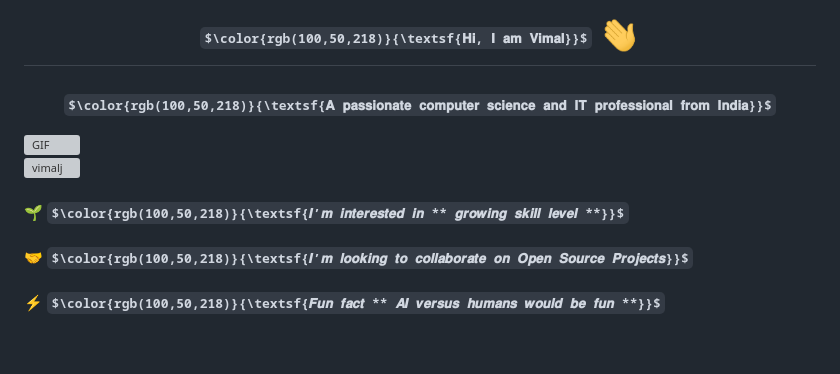
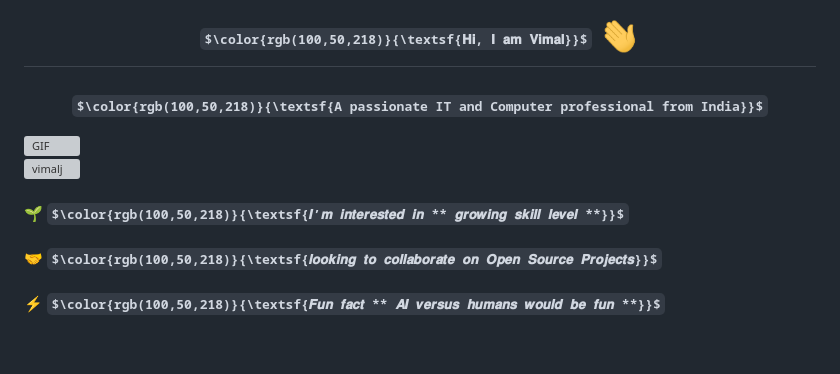
Before and after one commit to vimalj/vimal, a Markdown page: README.md, the part around the change. GitHub-like rendering; some formulas as TeX source; grey boxes are pictures that could not be loaded.

```diff
--- a/README.md
+++ b/README.md
@@ -7,7 +7,7 @@ $\color{rgb(100,50,218)}{\textsf{𝐇𝐞𝐥𝐥𝐨 𝐖𝐨𝐫𝐥𝐝!}}$
 </marquee>
 
 <h1 align="center">  $\color{rgb(100,50,218)}{\textsf{𝐇𝐢, 𝐈 𝐚𝐦 𝐕𝐢𝐦𝐚𝐥}}$ <img src="GIF/Hi.gif" width="40" />  </h1>
-<h3 align="center"><I></I> $\color{rgb(100,50,218)}{\textsf{𝐀 𝐩𝐚𝐬𝐬𝐢𝐨𝐧𝐚𝐭𝐞 𝐜𝐨𝐦𝐩𝐮𝐭𝐞𝐫 𝐬𝐜𝐢𝐞𝐧𝐜𝐞 𝐚𝐧𝐝 𝐈𝐓 𝐩𝐫𝐨𝐟𝐞𝐬𝐬𝐢𝐨𝐧𝐚𝐥 𝐟𝐫𝐨𝐦 𝐈𝐧𝐝𝐢𝐚}}$ </I></h3>
+<h3 align="center"><I></I> $\color{rgb(100,50,218)}{\textsf{A passionate IT and Computer professional from India}}$ </I></h3>
 
 <img align="right" height="300" width="400" alt="GIF" src="https://raw.githubusercontent.com/vimalj/vimalj/master/GIF/mygif.gif">
 
@@ -15,7 +15,7 @@ $\color{rgb(100,50,218)}{\textsf{𝐇𝐞𝐥𝐥𝐨 𝐖𝐨𝐫𝐥𝐝!}}$
 
 <h4>🌱 $\color{rgb(100,50,218)}{\textsf{𝑰’𝒎 𝒊𝒏𝒕𝒆𝒓𝒆𝒔𝒕𝒆𝒅 𝒊𝒏 ** 𝒈𝒓𝒐𝒘𝒊𝒏𝒈 𝒔𝒌𝒊𝒍𝒍 𝒍𝒆𝒗𝒆𝒍 **}}$</h4>
 
-<h4>🤝 $\color{rgb(100,50,218)}{\textsf{𝑰’𝒎 𝒍𝒐𝒐𝒌𝒊𝒏𝒈 𝒕𝒐 𝒄𝒐𝒍𝒍𝒂𝒃𝒐𝒓𝒂𝒕𝒆 𝒐𝒏 𝑶𝒑𝒆𝒏 𝑺𝒐𝒖𝒓𝒄𝒆 𝑷𝒓𝒐𝒋𝒆𝒄𝒕𝒔}}$ </h4>
+<h4>🤝 $\color{rgb(100,50,218)}{\textsf{𝒍𝒐𝒐𝒌𝒊𝒏𝒈 𝒕𝒐 𝒄𝒐𝒍𝒍𝒂𝒃𝒐𝒓𝒂𝒕𝒆 𝒐𝒏 𝑶𝒑𝒆𝒏 𝑺𝒐𝒖𝒓𝒄𝒆 𝑷𝒓𝒐𝒋𝒆𝒄𝒕𝒔}}$ </h4>
 
 <h4>⚡ $\color{rgb(100,50,218)}{\textsf{𝑭𝒖𝒏 𝒇𝒂𝒄𝒕 ** 𝑨𝑰 𝒗𝒆𝒓𝒔𝒖𝒔 𝒉𝒖𝒎𝒂𝒏𝒔 𝒘𝒐𝒖𝒍𝒅 𝒃𝒆 𝒇𝒖𝒏 **}}$ </h4>
 
```
